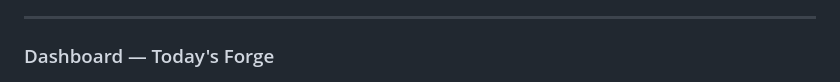
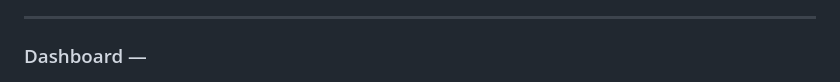
Before and after one commit to Amir-web66/IGRIS, a Markdown page: README.md, the part around the change. Drawn GitHub-style.

```diff
--- a/README.md
+++ b/README.md
@@ -24,7 +24,7 @@ Just you and your data.
 - **Full history** — every day stored locally in JSON
 
 ---
-### Dashboard — Today's Forge
+### Dashboard —
 ![IGRIS Dashboard](assets/dashboard.png)
 *Main dashboard showing habit tracking, study timer, and daily score*
 
```
